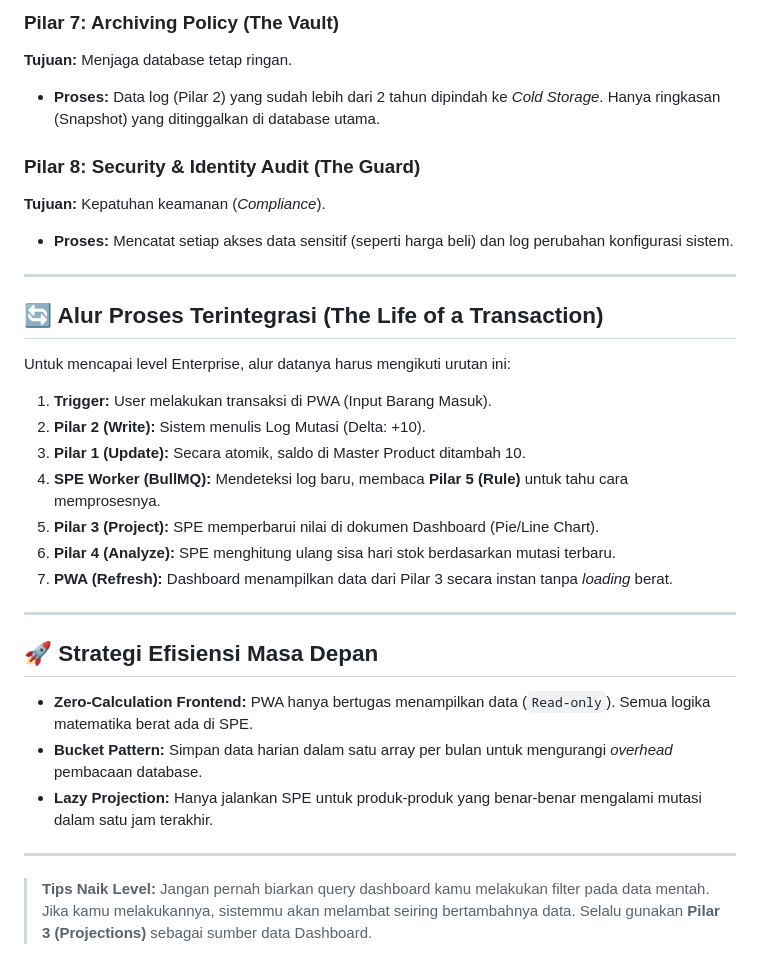
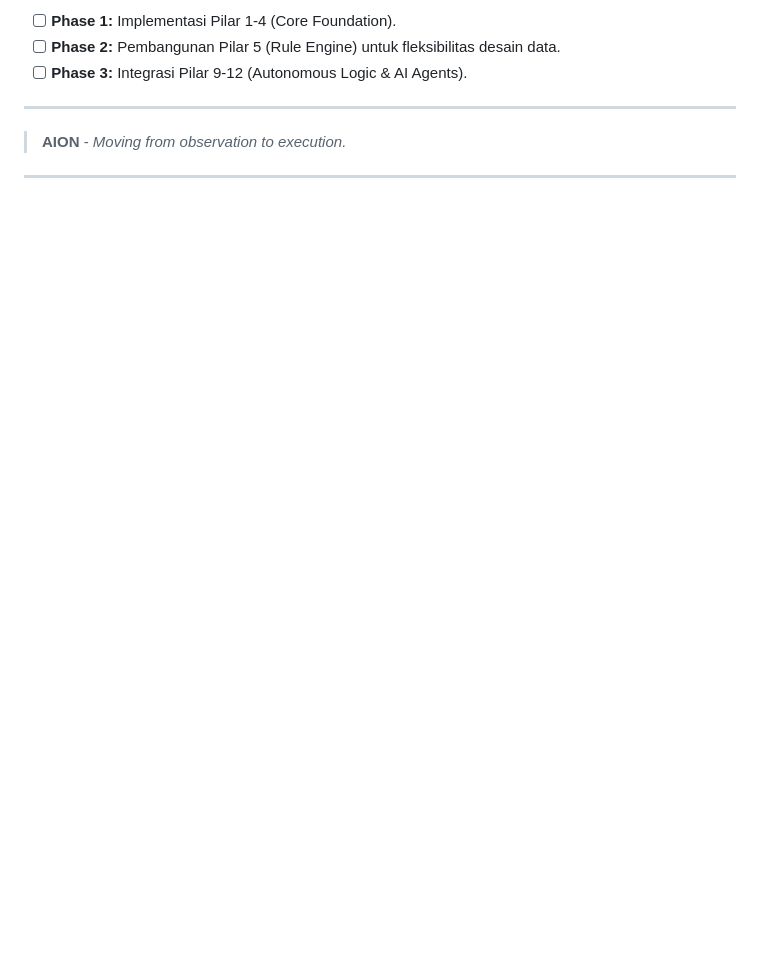
Before and after one commit to donyariefianto/dony-systems, a Markdown page: arsitektur_data.md, the part around one of its changes. GitHub-like rendering; blank space fills up the shorter version.

```diff
--- a/arsitektur_data.md
+++ b/arsitektur_data.md
@@ -65,38 +71,10 @@ Dokumentasi ini menjelaskan 8 pilar data yang memisahkan tanggung jawab antara o
 
-### Pilar 7: Archiving Policy (The Vault)
-
-**Tujuan:** Menjaga database tetap ringan.
-
-* **Proses:** Data log (Pilar 2) yang sudah lebih dari 2 tahun dipindah ke *Cold Storage*. Hanya ringkasan (Snapshot) yang ditinggalkan di database utama.
-
-### Pilar 8: Security & Identity Audit (The Guard)
-
-**Tujuan:** Kepatuhan keamanan (*Compliance*).
-
-* **Proses:** Mencatat setiap akses data sensitif (seperti harga beli) dan log perubahan konfigurasi sistem.
+* [ ] **Phase 1:** Implementasi Pilar 1-4 (Core Foundation).
+* [ ] **Phase 2:** Pembangunan Pilar 5 (Rule Engine) untuk fleksibilitas desain data.
+* [ ] **Phase 3:** Integrasi Pilar 9-12 (Autonomous Logic & AI Agents).
 
 ---
 
-## 🔄 Alur Proses Terintegrasi (The Life of a Transaction)
-
-Untuk mencapai level Enterprise, alur datanya harus mengikuti urutan ini:
-
-1. **Trigger:** User melakukan transaksi di PWA (Input Barang Masuk).
-2. **Pilar 2 (Write):** Sistem menulis Log Mutasi (Delta: +10).
-3. **Pilar 1 (Update):** Secara atomik, saldo di Master Product ditambah 10.
-4. **SPE Worker (BullMQ):** Mendeteksi log baru, membaca **Pilar 5 (Rule)** untuk tahu cara memprosesnya.
-5. **Pilar 3 (Project):** SPE memperbarui nilai di dokumen Dashboard (Pie/Line Chart).
-6. **Pilar 4 (Analyze):** SPE menghitung ulang sisa hari stok berdasarkan mutasi terbaru.
-7. **PWA (Refresh):** Dashboard menampilkan data dari Pilar 3 secara instan tanpa *loading* berat.
+> **AION** - *Moving from observation to execution.*
 
 ---
-
-## 🚀 Strategi Efisiensi Masa Depan
-
-* **Zero-Calculation Frontend:** PWA hanya bertugas menampilkan data (`Read-only`). Semua logika matematika berat ada di SPE.
-* **Bucket Pattern:** Simpan data harian dalam satu array per bulan untuk mengurangi *overhead* pembacaan database.
-* **Lazy Projection:** Hanya jalankan SPE untuk produk-produk yang benar-benar mengalami mutasi dalam satu jam terakhir.
-
----
-
-> **Tips Naik Level:** Jangan pernah biarkan query dashboard kamu melakukan filter pada data mentah. Jika kamu melakukannya, sistemmu akan melambat seiring bertambahnya data. Selalu gunakan **Pilar 3 (Projections)** sebagai sumber data Dashboard.
```
Also changed, not shown: other parts of arsitektur_data.md (+46 -40 lines).
